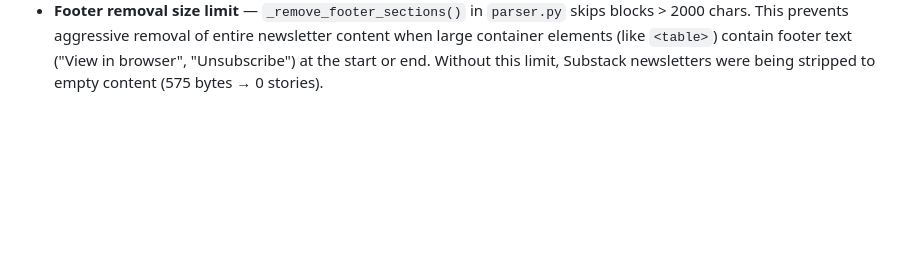
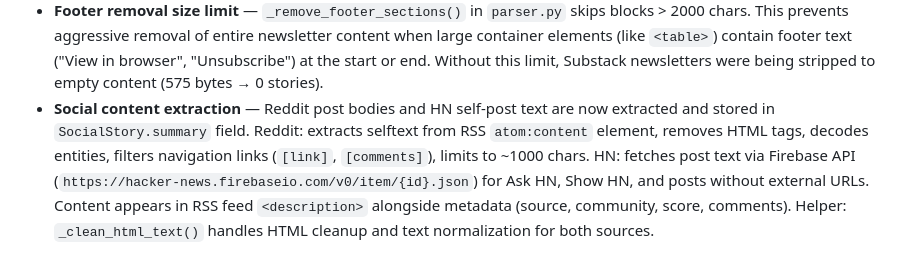
Before and after one commit to rajshah4/dailyme, a Markdown page: AGENTS.md, the part around the change. GitHub-like rendering; blank space fills up the shorter version.

Commit message:
docs: Document social content extraction in AGENTS.md
Co-authored-by: openhands <openhands@all-hands.dev>

```diff
--- a/AGENTS.md
+++ b/AGENTS.md
@@ -110,3 +110,4 @@ No LLM_BASE_URL needed — SDK auto-routes `openhands/` prefix. For V1 conversat
 - **Automation API key expiry** — if automations start failing with `401 Unauthorized` on `/api/v1/sandboxes`, the key embedded at creation time has expired. Fix: delete both automations and recreate via `preset/prompt` endpoint using current `OH_API_KEY`. Update IDs in `check_automations.py` and `AGENTS.md` after recreation. The `check_automations.py` runs API response uses key `"runs"` (not `"items"`).
 - **Reddit RSS implementation (FIXED)** — Reddit JSON API (`/r/*/top.json`) returns 403 from data-center IPs. Solution: `_fetch_reddit_community_rss()` fetches Atom RSS feeds (`/r/*/top.rss`, `/r/*/hot.rss`) which bypass IP blocks. Uses browser-like User-Agent (`Mozilla/5.0...`) instead of custom bot UA to avoid blocks. Extracts title/permalink/external-URL/timestamp from XML. Score is synthetic (rank-based: position 1 → 100, position 2 → 99, …) since RSS omits upvote counts. Comment counts set to 0. Successfully tested with all 4 communities (MachineLearning, artificial, LocalLLaMA, OpenAI).
 - **Footer removal size limit** — `_remove_footer_sections()` in `parser.py` skips blocks > 2000 chars. This prevents aggressive removal of entire newsletter content when large container elements (like `<table>`) contain footer text ("View in browser", "Unsubscribe") at the start or end. Without this limit, Substack newsletters were being stripped to empty content (575 bytes → 0 stories).
+- **Social content extraction** — Reddit post bodies and HN self-post text are now extracted and stored in `SocialStory.summary` field. Reddit: extracts selftext from RSS `atom:content` element, removes HTML tags, decodes entities, filters navigation links (`[link]`, `[comments]`), limits to ~1000 chars. HN: fetches post text via Firebase API (`https://hacker-news.firebaseio.com/v0/item/{id}.json`) for Ask HN, Show HN, and posts without external URLs. Content appears in RSS feed `<description>` alongside metadata (source, community, score, comments). Helper: `_clean_html_text()` handles HTML cleanup and text normalization for both sources.
```
